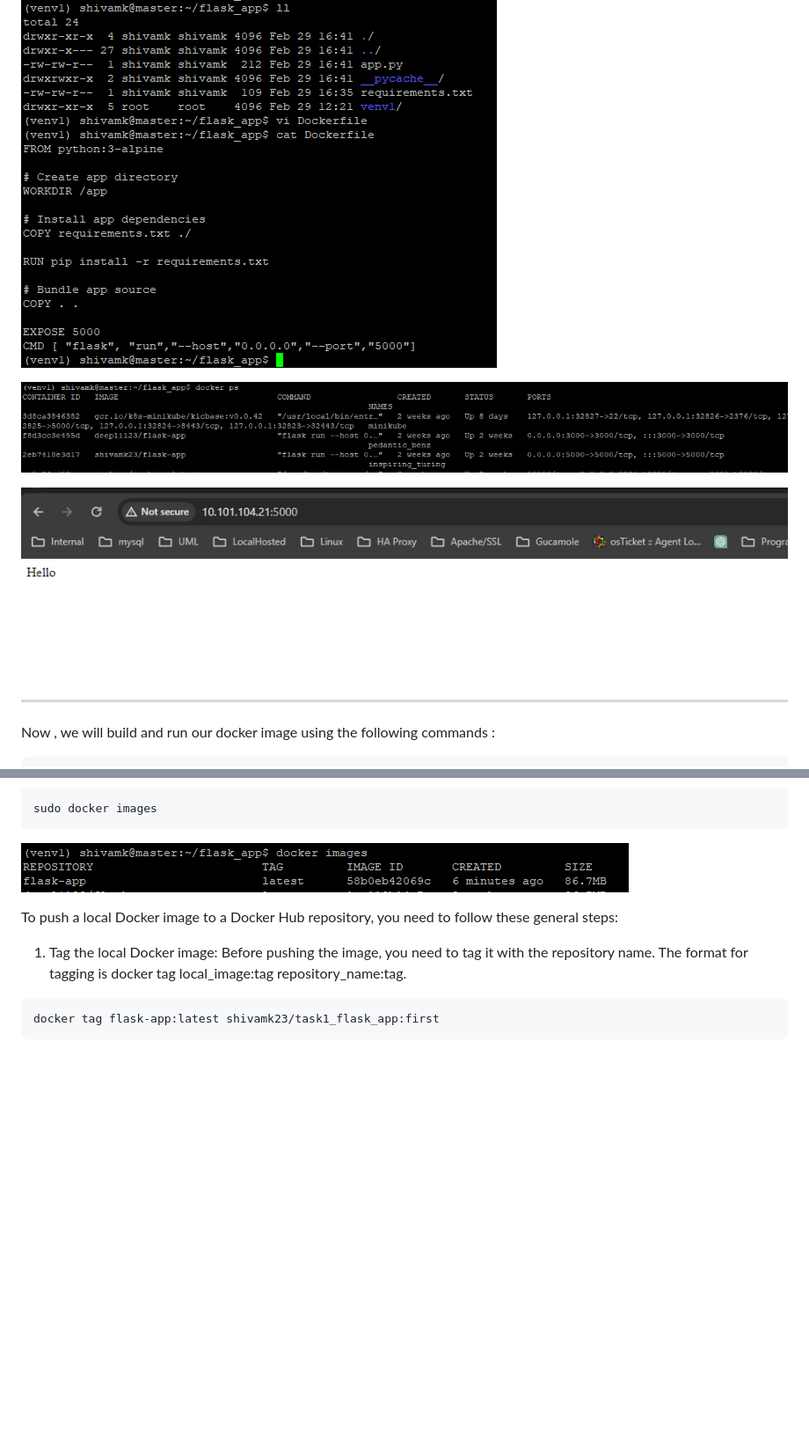
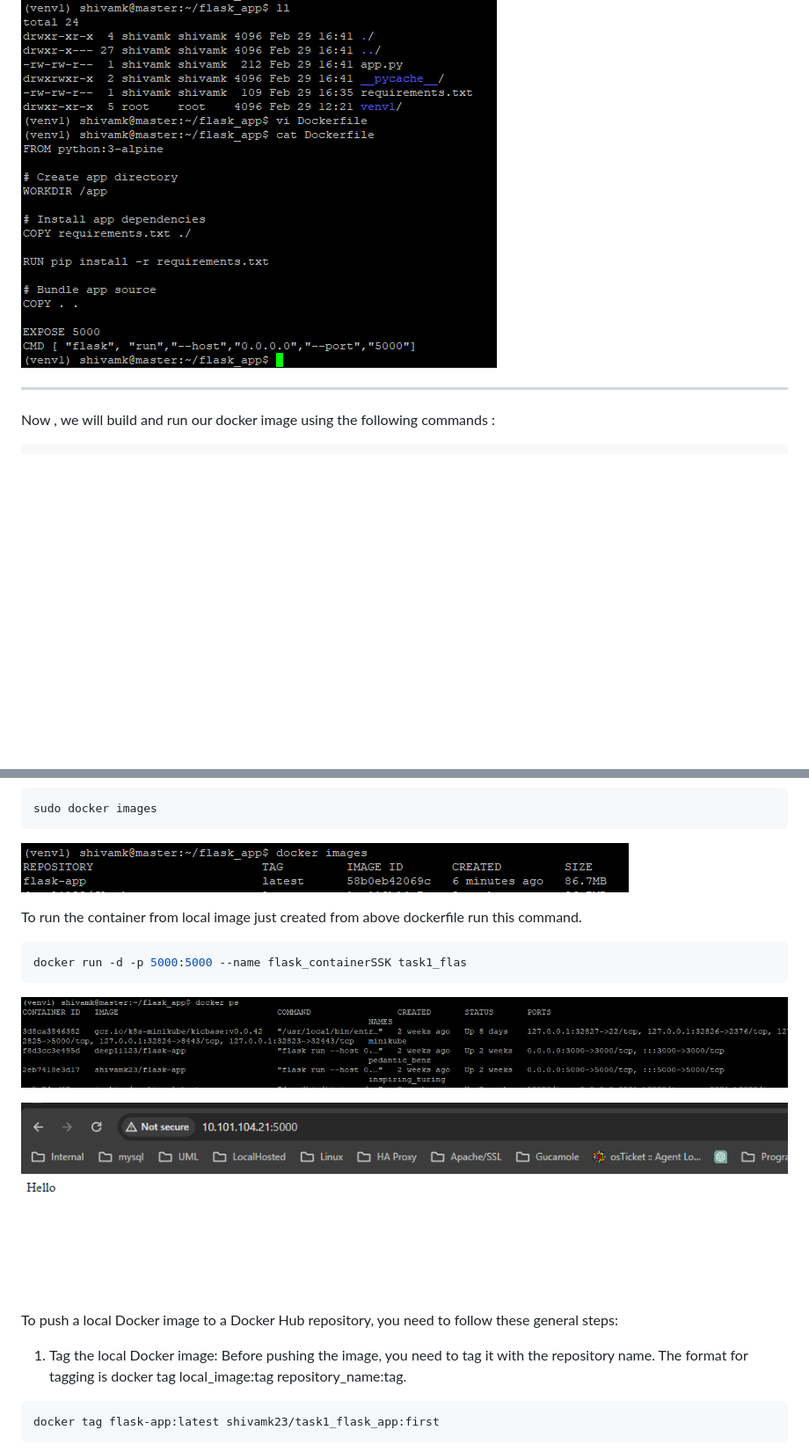
Before and after one commit to shivamkalbande/task, a Markdown page: Task1/task1_Docker_readme.md, 2 parts joined by grey strips. Shown at 88% size. Drawn GitHub-style; blank space fills up the shorter version.

````diff
--- a/Task1/task1_Docker_readme.md
+++ b/Task1/task1_Docker_readme.md
@@ -130,11 +130,7 @@ cat Dockerfile
 
 
 
-![alt text](images/dockerps.PNG)
 
-
-
-![alt text](images/webapp.PNG)
 
 ---
 
@@ -155,6 +151,19 @@ To show docker images just created run below command:
 ```
 
 ![alt text](images/dockerimage.PNG)
+
+To run the container from local image just created from above dockerfile run this command.
+
+```bash
+docker run -d -p 5000:5000 --name flask_containerSSK task1_flas
+```
+
+![alt text](images/dockerps.PNG)
+
+
+
+![alt text](images/webapp.PNG)
+
 
 
 To push a local Docker image to a Docker Hub repository, you need to follow these general steps:
````
